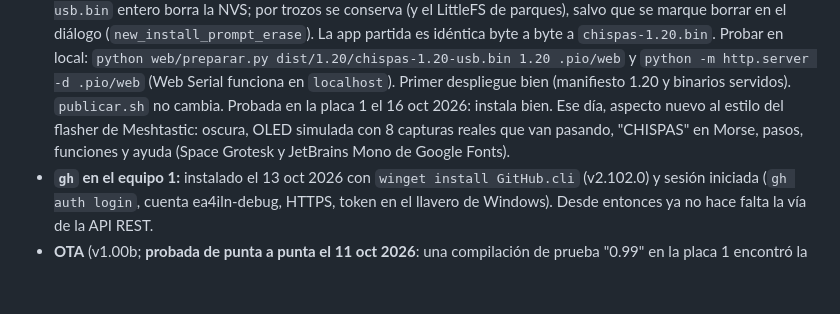
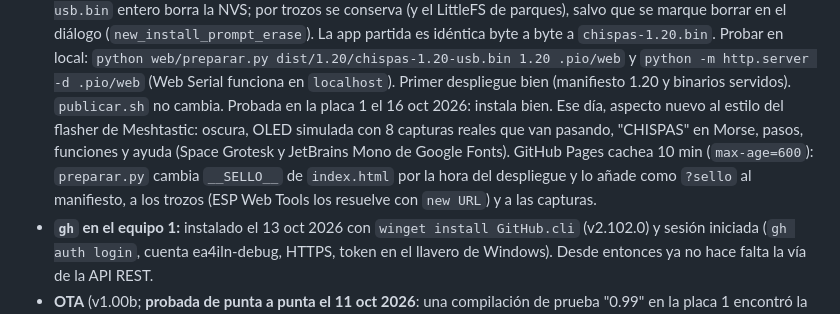
Before and after one commit to ea4iln-debug/CHISPAS-EA4ILN, a Markdown page: docs/NOTAS.md, the part around the change. Rendered like a GitHub page; blank space fills up the shorter version.

Commit message:
NOTAS: sello contra la cache de GitHub Pages
Co-Authored-By: Claude Opus 5.5 <noreply@anthropic.com>

```diff
--- a/docs/NOTAS.md
+++ b/docs/NOTAS.md
@@ -110,7 +110,7 @@ configuración en el aparato y actualización OTA desde las releases de GitHub.
   (`new_install_prompt_erase`). La app partida es idéntica byte a byte a `chispas-1.20.bin`. Probar en local:
   `python web/preparar.py dist/1.20/chispas-1.20-usb.bin 1.20 .pio/web` y `python -m http.server -d .pio/web`
   (Web Serial funciona en `localhost`). Primer despliegue bien (manifiesto 1.20 y binarios servidos).
-  `publicar.sh` no cambia. Probada en la placa 1 el 16 oct 2026: instala bien. Ese día, aspecto nuevo al estilo del flasher de Meshtastic: oscura, OLED simulada con 8 capturas reales que van pasando, "CHISPAS" en Morse, pasos, funciones y ayuda (Space Grotesk y JetBrains Mono de Google Fonts).
+  `publicar.sh` no cambia. Probada en la placa 1 el 16 oct 2026: instala bien. Ese día, aspecto nuevo al estilo del flasher de Meshtastic: oscura, OLED simulada con 8 capturas reales que van pasando, "CHISPAS" en Morse, pasos, funciones y ayuda (Space Grotesk y JetBrains Mono de Google Fonts). GitHub Pages cachea 10 min (`max-age=600`): `preparar.py` cambia `__SELLO__` de `index.html` por la hora del despliegue y lo añade como `?sello` al manifiesto, a los trozos (ESP Web Tools los resuelve con `new URL`) y a las capturas.
 - **`gh` en el equipo 1:** instalado el 13 oct 2026 con `winget install GitHub.cli` (v2.102.0) y
   sesión iniciada (`gh auth login`, cuenta ea4iln-debug, HTTPS, token en el llavero de Windows). Desde entonces ya no hace falta la vía de la API REST.
 - **OTA** (v1.00b; **probada de punta a punta el 11 oct 2026**: una compilación de prueba "0.99" en la placa 1 encontró la release v1.00b, la descargó e instaló, y arrancó con la v1.00b conservando la NVS): CONF > CONFIG >
```
